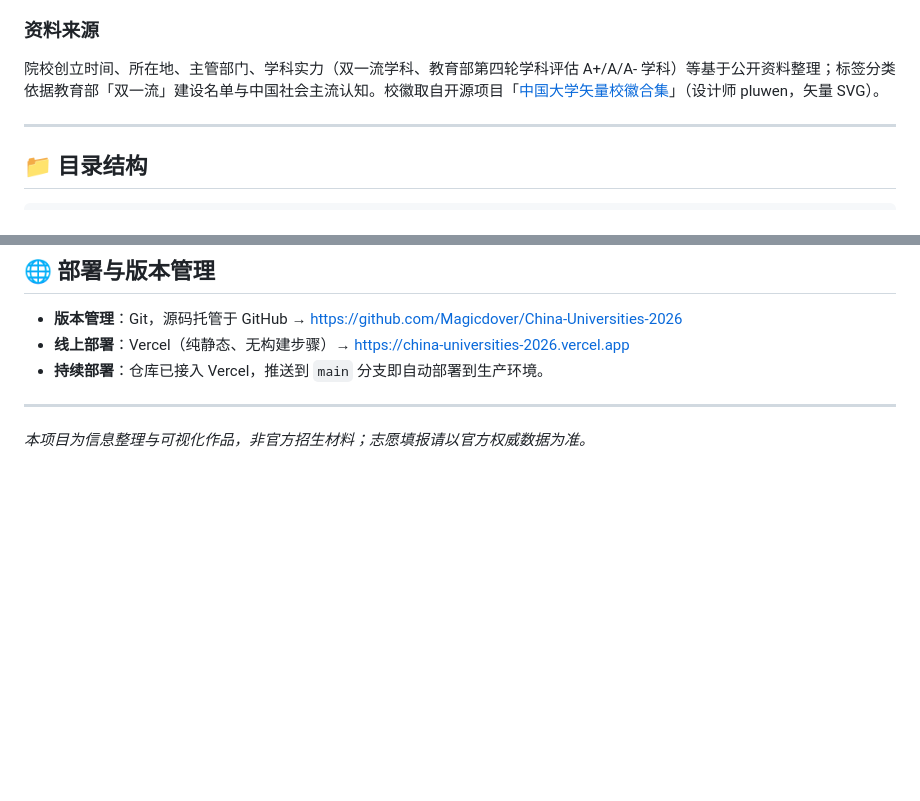
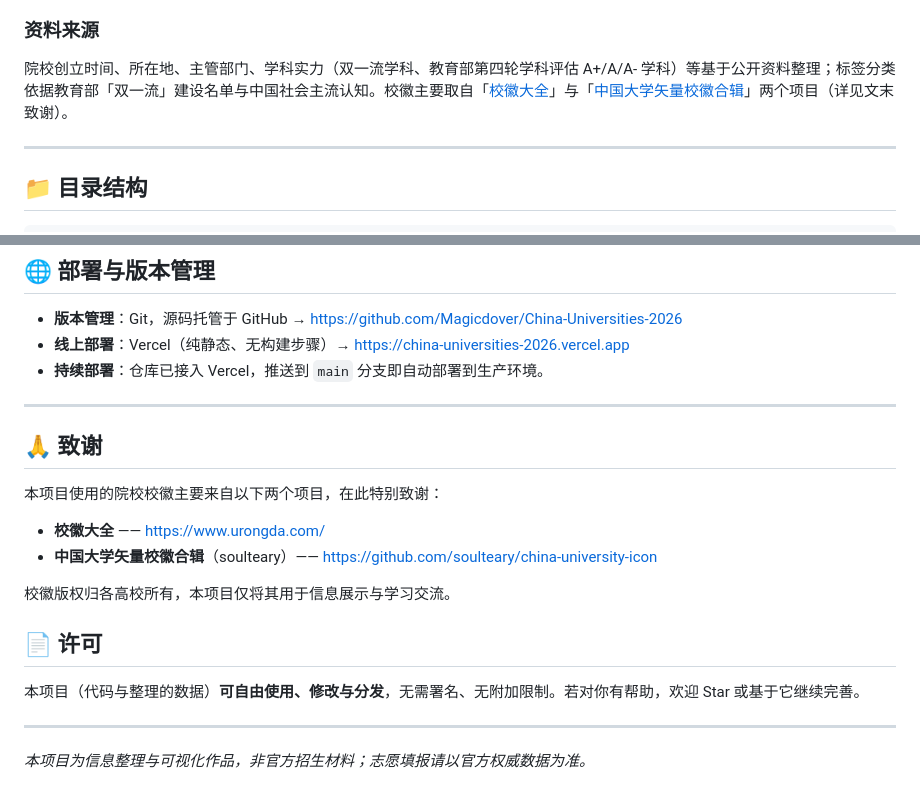
Before and after one commit to Magicdover/China-Universities-2026, a Markdown page: README.md, 2 parts joined by grey strips. GitHub-like rendering; blank space fills up the shorter version.

Commit message:
docs: 校徽来源致谢（校徽大全 / 中国大学矢量校徽合辑），并声明项目可自由使用与修改
Co-Authored-By: Claude Opus 4.8 (1M context) <noreply@anthropic.com>

```diff
--- a/README.md
+++ b/README.md
@@ -54,7 +54,7 @@
 
 ### 资料来源
 
-院校创立时间、所在地、主管部门、学科实力（双一流学科、教育部第四轮学科评估 A+/A/A- 学科）等基于公开资料整理；标签分类依据教育部「双一流」建设名单与中国社会主流认知。校徽取自开源项目「[中国大学矢量校徽合集](https://github.com/)」（设计师 pluwen，矢量 SVG）。
+院校创立时间、所在地、主管部门、学科实力（双一流学科、教育部第四轮学科评估 A+/A/A- 学科）等基于公开资料整理；标签分类依据教育部「双一流」建设名单与中国社会主流认知。校徽主要取自「[校徽大全](https://www.urongda.com/)」与「[中国大学矢量校徽合辑](https://github.com/soulteary/china-university-icon)」两个项目（详见文末致谢）。
 
 ---
 
@@ -168,4 +168,19 @@ node tools/smoke.js      # 桩掉 DOM 跑通页面初始化与渲染，捕捉运
 
 ---
 
+## 🙏 致谢
+
+本项目使用的院校校徽主要来自以下两个项目，在此特别致谢：
+
+- **校徽大全** —— <https://www.urongda.com/>
+- **中国大学矢量校徽合辑**（soulteary）—— <https://github.com/soulteary/china-university-icon>
+
+校徽版权归各高校所有，本项目仅将其用于信息展示与学习交流。
+
+## 📄 许可
+
+本项目（代码与整理的数据）**可自由使用、修改与分发**，无需署名、无附加限制。若对你有帮助，欢迎 Star 或基于它继续完善。
+
+---
+
 *本项目为信息整理与可视化作品，非官方招生材料；志愿填报请以官方权威数据为准。*
```
